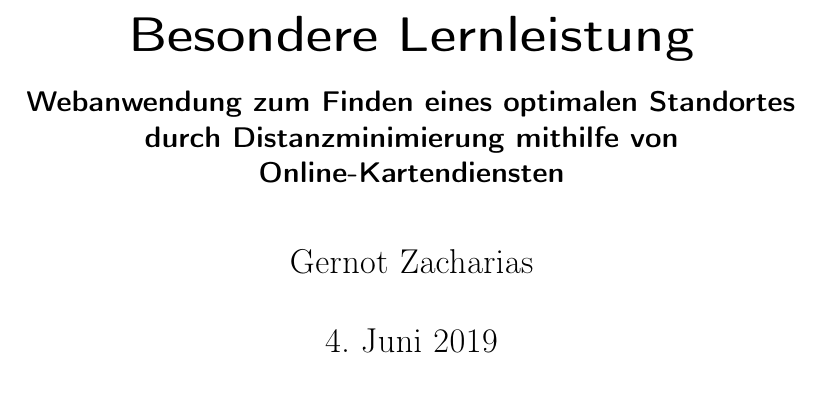
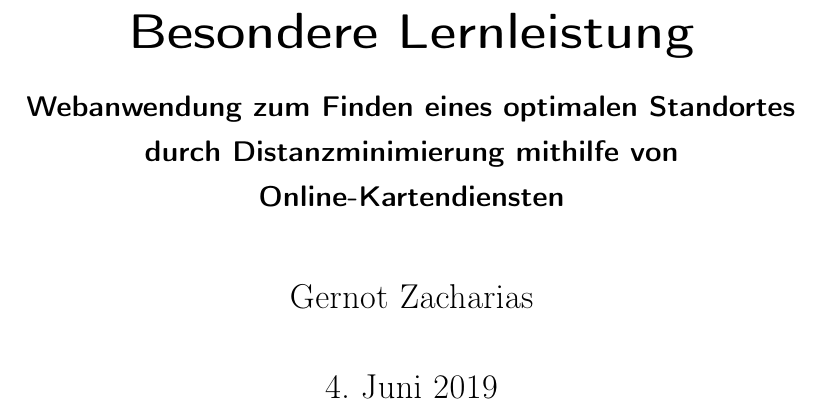
Before and after one commit to GERZAC1002/BeLL, a LaTeX thesis (bell.tex): part of page 1 of 19 before the commit and part of page 1 of 23 after it, cut so that both start at the same text. Compiled offline with pdfLaTeX.

Commit message:
Added linespread

```diff
--- a/bell.tex
+++ b/bell.tex
@@ -1,5 +1,6 @@
 \documentclass[a4paper, twoside, 12pt]{scrreprt}
 %\documentclass[headsepline,titlepage,twoside,12pt]{report}
+\linespread{1.25}
 \usepackage[ngerman]{babel}
 \usepackage[T1]{fontenc}
 \usepackage[utf8]{inputenc}
```
Also changed, not shown: 2 other files.
